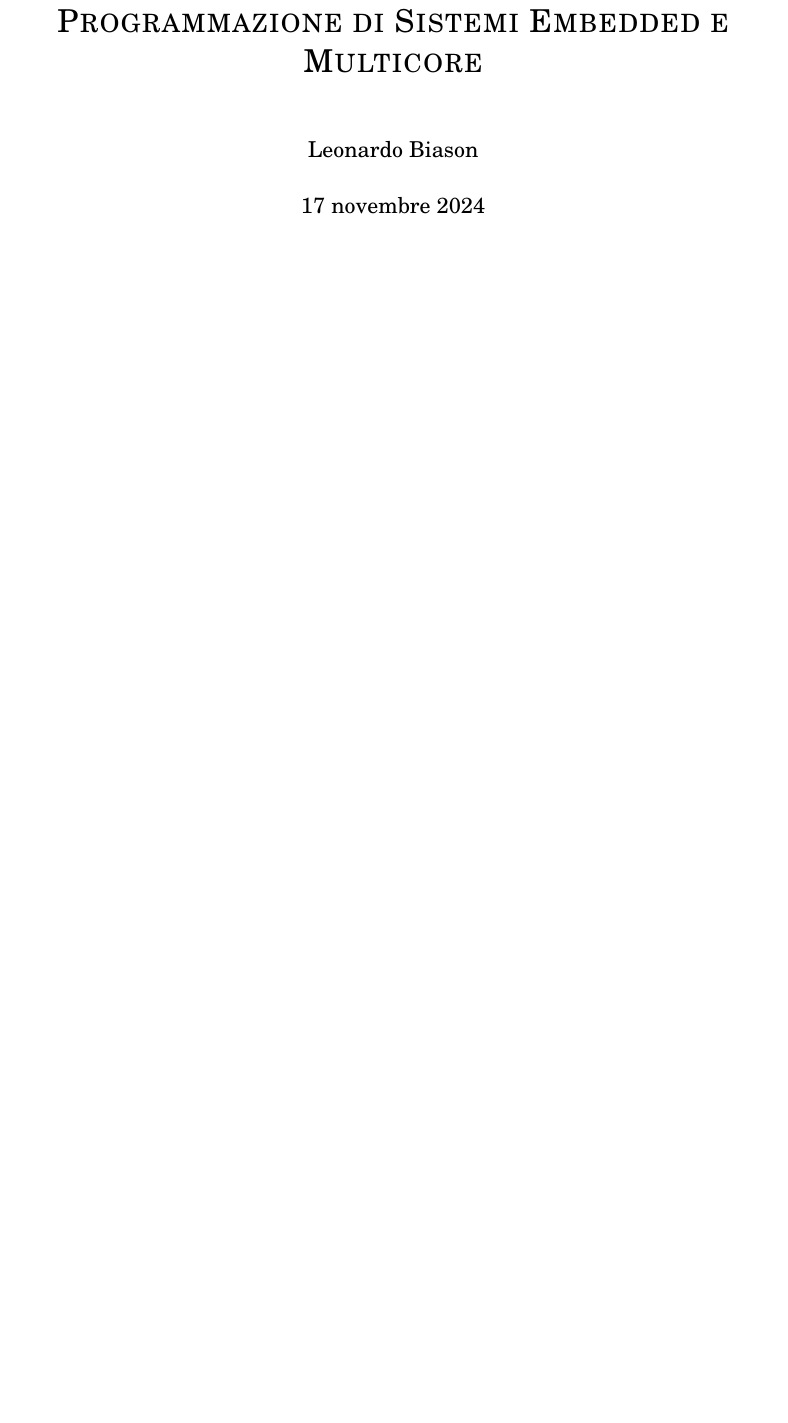
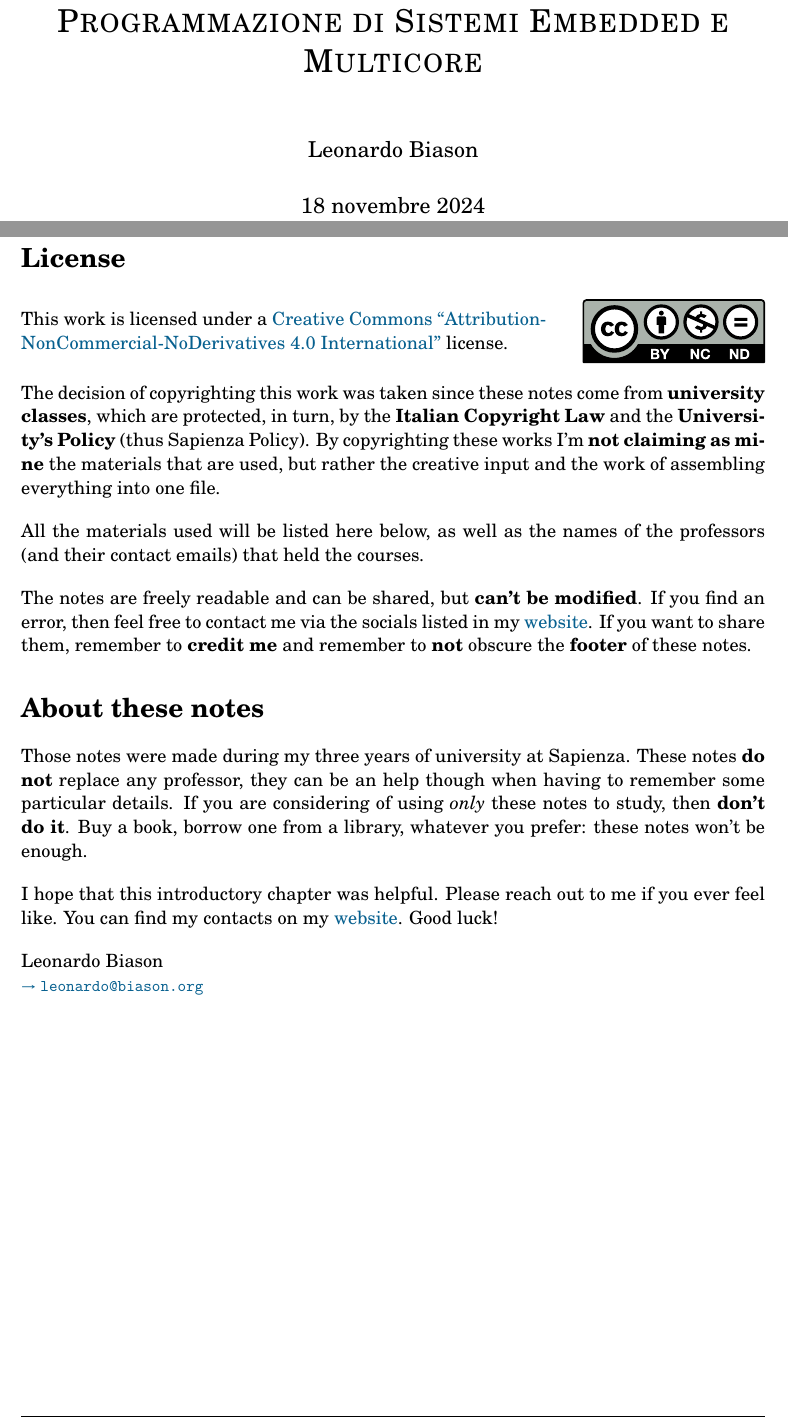
Before and after one commit to ElBi21/ACSAI, a LaTeX document (3rd Year/Programmazione di Sistemi Embedded e Multicore/notes/main.tex, which reads 3rd Year/Programmazione di Sistemi Embedded e Multicore/notes/before.tex): part of page 1 of 37 before the commit and two parts of pages 1 and 2 of 38 after it, the two joined at a grey line, cut so that both start at the same text, the shorter picture padded with empty space. The pictures show the PDF file 3rd Year/Programmazione di Sistemi Embedded e Multicore/notes/main.pdf that the author committed with the source.

Commit message:
PSEM + DL

```diff
--- a/3rd Year/Programmazione di Sistemi Embedded e Multicore/notes/before.tex
+++ b/3rd Year/Programmazione di Sistemi Embedded e Multicore/notes/before.tex
@@ -0,0 +1,16 @@
+\section*{License}
+
+\doclicenseThis
+The decision of copyrighting this work was taken since these notes come from \textbf{university classes}, which are protected, in turn, by the \textbf{Italian Copyright Law} and the \textbf{University's Policy} (thus Sapienza Policy). By copyrighting these works I'm \textbf{not claiming as mine} the materials that are used, but rather the creative input and the work of assembling everything into one file.
+\nl
+All the materials used will be listed here below, as well as the names of the professors (and their contact emails) that held the courses.
+\nl
+The notes are freely readable and can be shared, but \textbf{can't be modified}. If you find an error, then feel free to contact me via the socials listed in my \href{https://www.leonardobiason.com}{website}. If you want to share them, remember to \textbf{credit me} and remember to \textbf{not} obscure the \textbf{footer} of these notes.
+
+\section*{About these notes}
+
+Those notes were made during my three years of university at Sapienza. These notes \textbf{do not} replace any professor, they can be an help though when having to remember some particular details. If you are considering of using \textit{only} these notes to study, then \textbf{don't do it}. Buy a book, borrow one from a library, whatever you prefer: these notes won't be enough.
+\nl
+I hope that this introductory chapter was helpful. Please reach out to me if you ever feel like. You can find my contacts on my \href{https://www.leonardobiason.com}{website}. Good luck! \nl
+Leonardo Biason\\
+{\footnotesize \href{mailto:leonardo@biason.org}{$\to$ \texttt{leonardo@biason.org}}}
```
Also changed, not shown: 3rd Year/Deep Learning/notes/main.tex (+3 -0 lines), 3rd Year/Programmazione di Sistemi Embedded e Multicore/notes/main.tex (+3 -1 lines), 3rd Year/Deep Learning/notes/main.pdf, 3rd Year/Programmazione di Sistemi Embedded e Multicore/notes/main.pdf.
